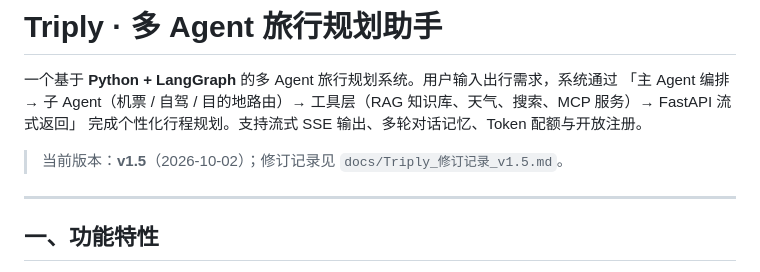
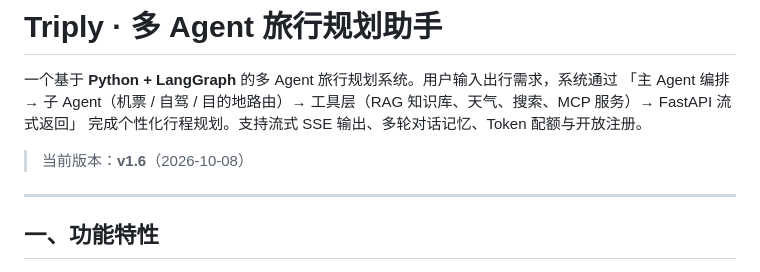
Before and after one commit to 0chu0/Triply-travel-planner, a Markdown page: README.md, the part around the change. Rendered like a GitHub page.

```diff
--- a/README.md
+++ b/README.md
@@ -4,7 +4,7 @@
 「主 Agent 编排 → 子 Agent（机票 / 自驾 / 目的地路由）→ 工具层（RAG 知识库、天气、搜索、MCP 服务）→ FastAPI 流式返回」
 完成个性化行程规划。支持流式 SSE 输出、多轮对话记忆、Token 配额与开放注册。
 
-> 当前版本：**v1.5**（2026-10-02）；修订记录见 `docs/Triply_修订记录_v1.5.md`。
+> 当前版本：**v1.6**（2026-10-08）
 
 ---
 
```
